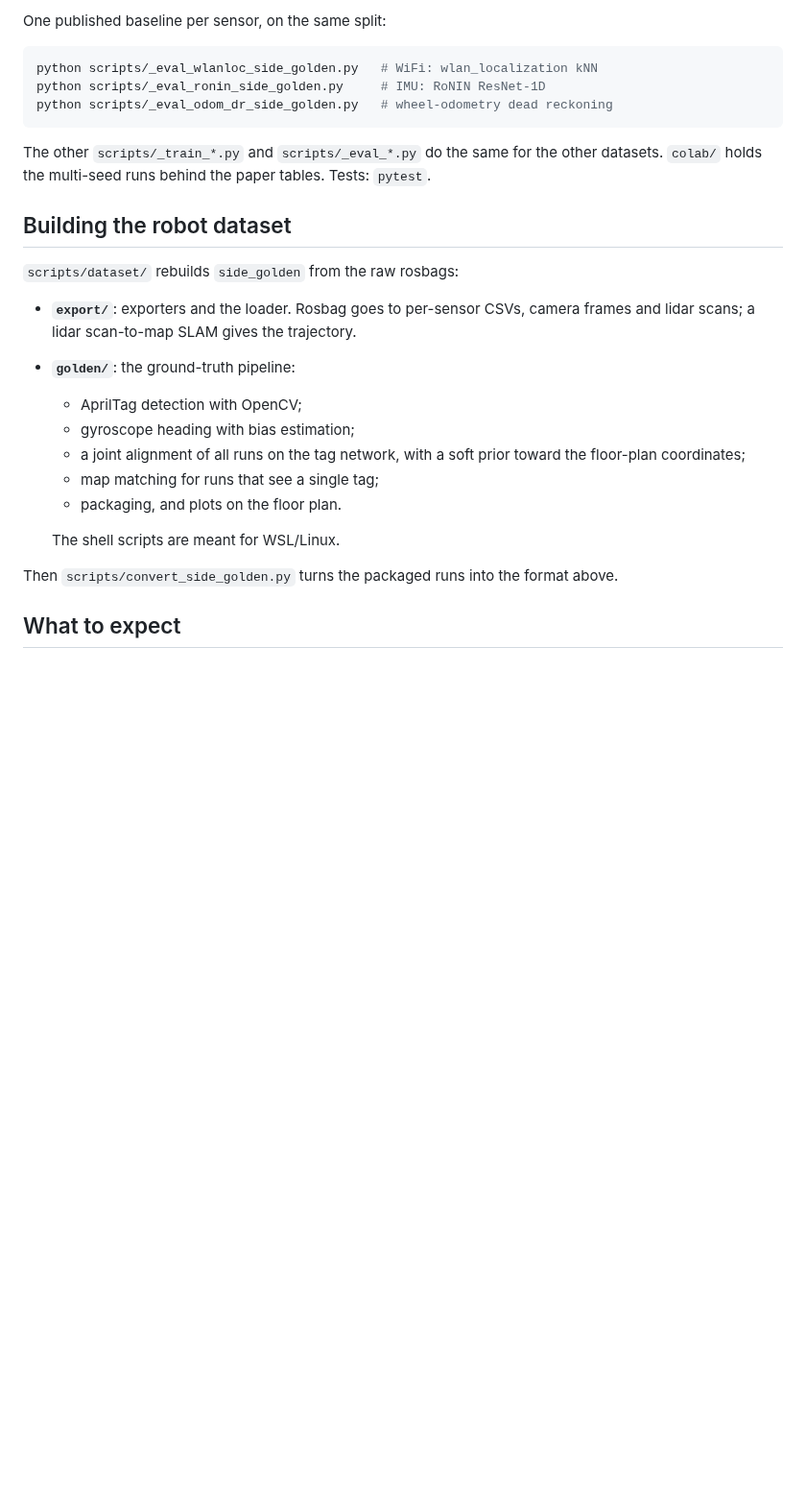
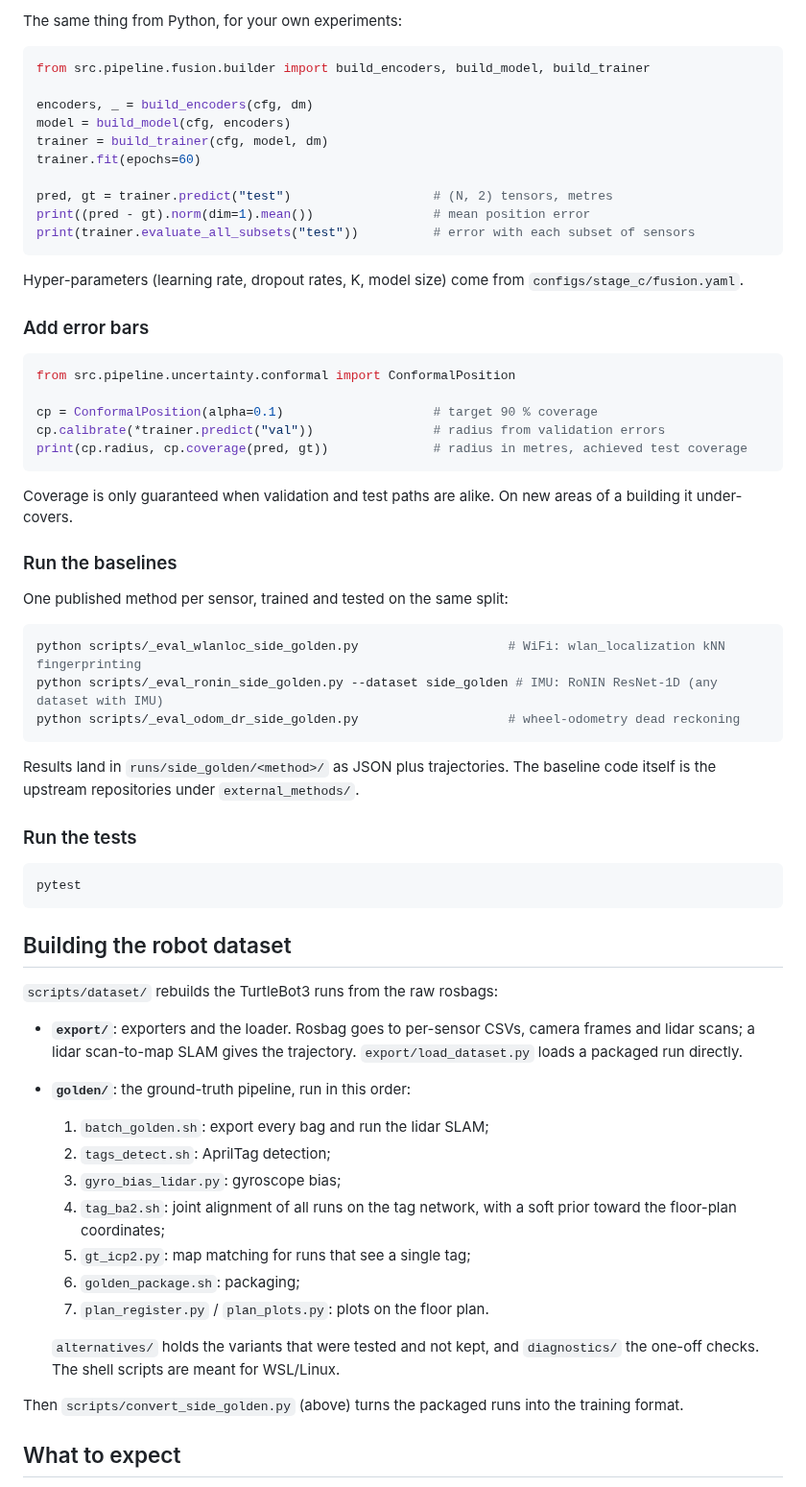
Before and after one commit to moebachar/navlori-fusion, a Markdown page: README.md, the part around one of its changes. Shown at 96% size. Rendered like a GitHub page; blank space fills up the shorter version.

Commit message:
README: common tasks (convert, load, train, evaluate, error bars, baselines, add a dataset) with tested snippets

````diff
--- a/README.md
+++ b/README.md
@@ -82,29 +144,68 @@ This writes `runs/side_golden/fusion_3mod/`: `results.json` (test error per sens
 
-One published baseline per sensor, on the same split:
+The same thing from Python, for your own experiments:
+
+```python
+from src.pipeline.fusion.builder import build_encoders, build_model, build_trainer
+
+encoders, _ = build_encoders(cfg, dm)
+model = build_model(cfg, encoders)
+trainer = build_trainer(cfg, model, dm)
+trainer.fit(epochs=60)
+
+pred, gt = trainer.predict("test")                   # (N, 2) tensors, metres
+print((pred - gt).norm(dim=1).mean())                # mean position error
+print(trainer.evaluate_all_subsets("test"))          # error with each subset of sensors
+```
+
+Hyper-parameters (learning rate, dropout rates, K, model size) come from `configs/stage_c/fusion.yaml`.
+
+### Add error bars
+
+```python
+from src.pipeline.uncertainty.conformal import ConformalPosition
+
+cp = ConformalPosition(alpha=0.1)                    # target 90 % coverage
+cp.calibrate(*trainer.predict("val"))                # radius from validation errors
+print(cp.radius, cp.coverage(pred, gt))              # radius in metres, achieved test coverage
+```
+
+Coverage is only guaranteed when validation and test paths are alike. On new areas of a building it under-covers.
+
+### Run the baselines
+
+One published method per sensor, trained and tested on the same split:
 
 ```bash
-python scripts/_eval_wlanloc_side_golden.py   # WiFi: wlan_localization kNN
-python scripts/_eval_ronin_side_golden.py     # IMU: RoNIN ResNet-1D
-python scripts/_eval_odom_dr_side_golden.py   # wheel-odometry dead reckoning
+python scripts/_eval_wlanloc_side_golden.py                    # WiFi: wlan_localization kNN fingerprinting
+python scripts/_eval_ronin_side_golden.py --dataset side_golden # IMU: RoNIN ResNet-1D (any dataset with IMU)
+python scripts/_eval_odom_dr_side_golden.py                    # wheel-odometry dead reckoning
 ```
 
-The other `scripts/_train_*.py` and `scripts/_eval_*.py` do the same for the other datasets. `colab/` holds the multi-seed runs behind the paper tables. Tests: `pytest`.
+Results land in `runs/side_golden/<method>/` as JSON plus trajectories. The baseline code itself is the upstream repositories under `external_methods/`.
+
+### Run the tests
+
+```bash
+pytest
+```
 
 ## Building the robot dataset
 
-`scripts/dataset/` rebuilds `side_golden` from the raw rosbags:
+`scripts/dataset/` rebuilds the TurtleBot3 runs from the raw rosbags:
 
-- **`export/`**: exporters and the loader. Rosbag goes to per-sensor CSVs, camera frames and lidar scans; a lidar scan-to-map SLAM gives the trajectory.
-- **`golden/`**: the ground-truth pipeline:
-  - AprilTag detection with OpenCV;
-  - gyroscope heading with bias estimation;
-  - a joint alignment of all runs on the tag network, with a soft prior toward the floor-plan coordinates;
-  - map matching for runs that see a single tag;
-  - packaging, and plots on the floor plan.
+- **`export/`**: exporters and the loader. Rosbag goes to per-sensor CSVs, camera frames and lidar scans; a lidar scan-to-map SLAM gives the trajectory. `export/load_dataset.py` loads a packaged run directly.
+- **`golden/`**: the ground-truth pipeline, run in this order:
+  1. `batch_golden.sh`: export every bag and run the lidar SLAM;
+  2. `tags_detect.sh`: AprilTag detection;
+  3. `gyro_bias_lidar.py`: gyroscope bias;
+  4. `tag_ba2.sh`: joint alignment of all runs on the tag network, with a soft prior toward the floor-plan coordinates;
+  5. `gt_icp2.py`: map matching for runs that see a single tag;
+  6. `golden_package.sh`: packaging;
+  7. `plan_register.py` / `plan_plots.py`: plots on the floor plan.
 
-  The shell scripts are meant for WSL/Linux.
+  `alternatives/` holds the variants that were tested and not kept, and `diagnostics/` the one-off checks. The shell scripts are meant for WSL/Linux.
 
-Then `scripts/convert_side_golden.py` turns the packaged runs into the format above.
+Then `scripts/convert_side_golden.py` (above) turns the packaged runs into the training format.
 
 ## What to expect
 
````
Also changed, not shown: other parts of README.md (+65 -3 lines).
